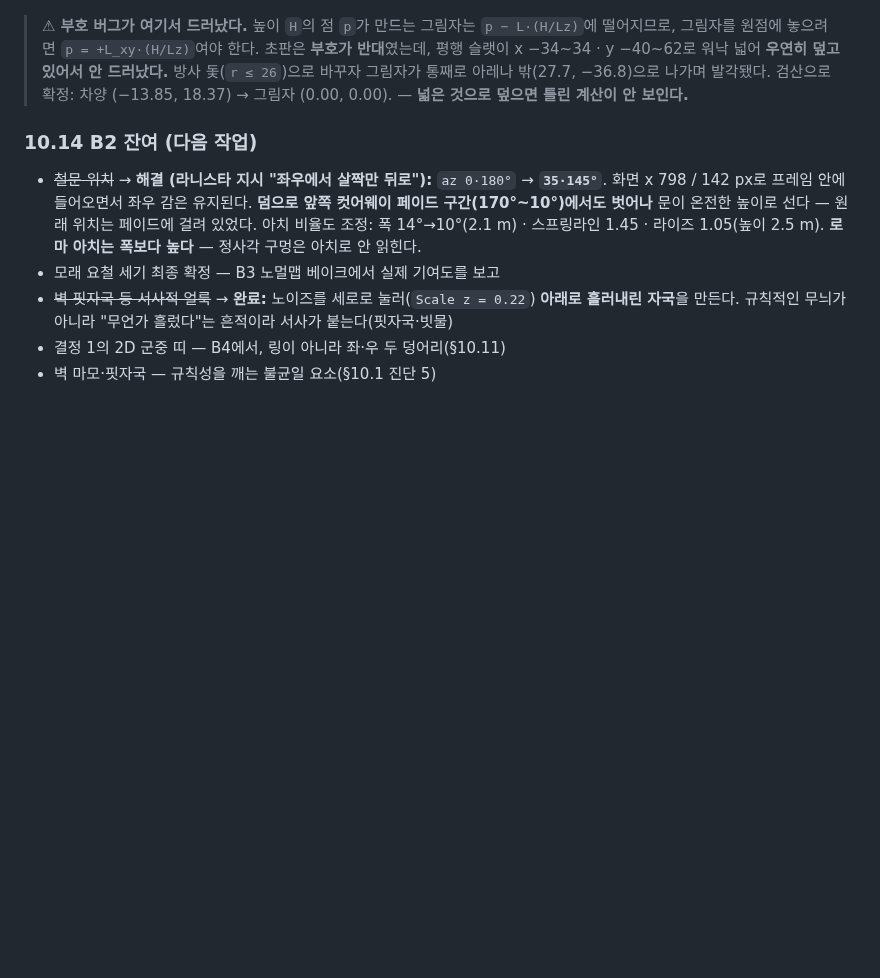
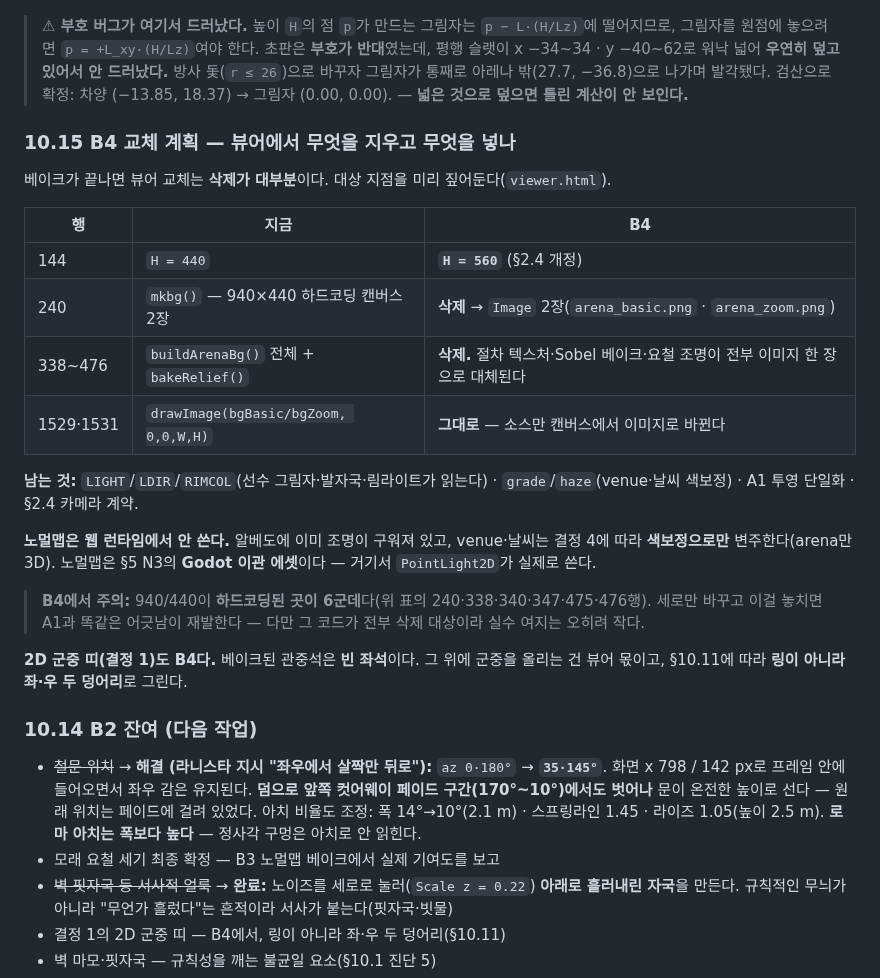
Before and after one commit to jo639/morituri, a Markdown page: 15_경기장_설계서.md, the part around the change. Drawn GitHub-style; blank space fills up the shorter version.

Commit message:
docs([15]): §10.15 B4 교체 계획 — 삭제가 대부분이다
베이크가 끝나면 뷰어 교체는 삭제 위주다. 대상 지점을 미리 짚었다:
  144행  H 440 → 560
  240행  mkbg() 하드코딩 캔버스 2장 → Image 2장
  338~476행  buildArenaBg + bakeRelief 전체 삭제 — 절차 텍스처·Sobel
             베이크·요철 조명이 이미지 한 장으로 대체된다
  1529·1531행  drawImage는 그대로, 소스만 캔버스→이미지

남는 것: LIGHT/LDIR/RIMCOL(선수 그림자·발자국·림라이트) · grade/haze
(venue·날씨 색보정) · A1 투영 단일화 · §2.4 카메라 계약.

노멀맵은 웹 런타임에서 안 쓴다. 알베도에 조명이 이미 구워져 있고 venue·
날씨는 결정 4에 따라 색보정으로만 변주한다. 노멀맵은 §5 N3의 Godot 이관
에셋이다 — 거기서 PointLight2D가 실제로 쓴다.

주의: 940/440 하드코딩이 6군데다. 세로만 바꾸고 놓치면 A1과 같은 어긋남이
재발한다 — 다만 그 코드가 전부 삭제 대상이라 실수 여지는 오히려 작다.

2D 군중 띠도 B4다. 베이크된 관중석은 빈 좌석이고, §10.11에 따라 링이
아니라 좌·우 두 덩어리로 그린다.

Co-Authored-By: Claude Opus 5 <noreply@anthropic.com>

```diff
--- a/15_경기장_설계서.md
+++ b/15_경기장_설계서.md
@@ -844,6 +844,25 @@ B2 착수 직후 발견. **정사영 + 부각 20° + 프레임 세로 13.2 m**
 
 > **⚠ 부호 버그가 여기서 드러났다.** 높이 `H`의 점 `p`가 만드는 그림자는 `p − L·(H/Lz)`에 떨어지므로, 그림자를 원점에 놓으려면 `p = +L_xy·(H/Lz)`여야 한다. 초판은 **부호가 반대**였는데, 평행 슬랫이 x −34~34 · y −40~62로 워낙 넓어 **우연히 덮고 있어서 안 드러났다.** 방사 돛(`r ≤ 26`)으로 바꾸자 그림자가 통째로 아레나 밖(27.7, −36.8)으로 나가며 발각됐다. 검산으로 확정: 차양 (−13.85, 18.37) → 그림자 (0.00, 0.00). — **넓은 것으로 덮으면 틀린 계산이 안 보인다.**
 
+### 10.15 B4 교체 계획 — 뷰어에서 무엇을 지우고 무엇을 넣나
+
+베이크가 끝나면 뷰어 교체는 **삭제가 대부분**이다. 대상 지점을 미리 짚어둔다(`viewer.html`).
+
+| 행 | 지금 | B4 |
+|---|---|---|
+| 144 | `H = 440` | **`H = 560`** (§2.4 개정) |
+| 240 | `mkbg()` — 940×440 하드코딩 캔버스 2장 | **삭제** → `Image` 2장(`arena_basic.png` · `arena_zoom.png`) |
+| 338~476 | `buildArenaBg()` 전체 + `bakeRelief()` | **삭제.** 절차 텍스처·Sobel 베이크·요철 조명이 전부 이미지 한 장으로 대체된다 |
+| 1529·1531 | `drawImage(bgBasic/bgZoom, 0,0,W,H)` | **그대로** — 소스만 캔버스에서 이미지로 바뀐다 |
+
+**남는 것:** `LIGHT`/`LDIR`/`RIMCOL`(선수 그림자·발자국·림라이트가 읽는다) · `grade`/`haze`(venue·날씨 색보정) · A1 투영 단일화 · §2.4 카메라 계약.
+
+**노멀맵은 웹 런타임에서 안 쓴다.** 알베도에 이미 조명이 구워져 있고, venue·날씨는 결정 4에 따라 **색보정으로만** 변주한다(arena만 3D). 노멀맵은 §5 N3의 **Godot 이관 에셋**이다 — 거기서 `PointLight2D`가 실제로 쓴다.
+
+> **B4에서 주의:** 940/440이 **하드코딩된 곳이 6군데**다(위 표의 240·338·340·347·475·476행). 세로만 바꾸고 이걸 놓치면 A1과 똑같은 어긋남이 재발한다 — 다만 그 코드가 전부 삭제 대상이라 실수 여지는 오히려 작다.
+
+**2D 군중 띠(결정 1)도 B4다.** 베이크된 관중석은 **빈 좌석**이다. 그 위에 군중을 올리는 건 뷰어 몫이고, §10.11에 따라 **링이 아니라 좌·우 두 덩어리**로 그린다.
+
 ### 10.14 B2 잔여 (다음 작업)
 
 - ~~철문 위치~~ → **해결 (라니스타 지시 "좌우에서 살짝만 뒤로"):** `az 0·180°` → **`35·145°`**. 화면 x 798 / 142 px로 프레임 안에 들어오면서 좌우 감은 유지된다. **덤으로 앞쪽 컷어웨이 페이드 구간(170°~10°)에서도 벗어나** 문이 온전한 높이로 선다 — 원래 위치는 페이드에 걸려 있었다.
```
